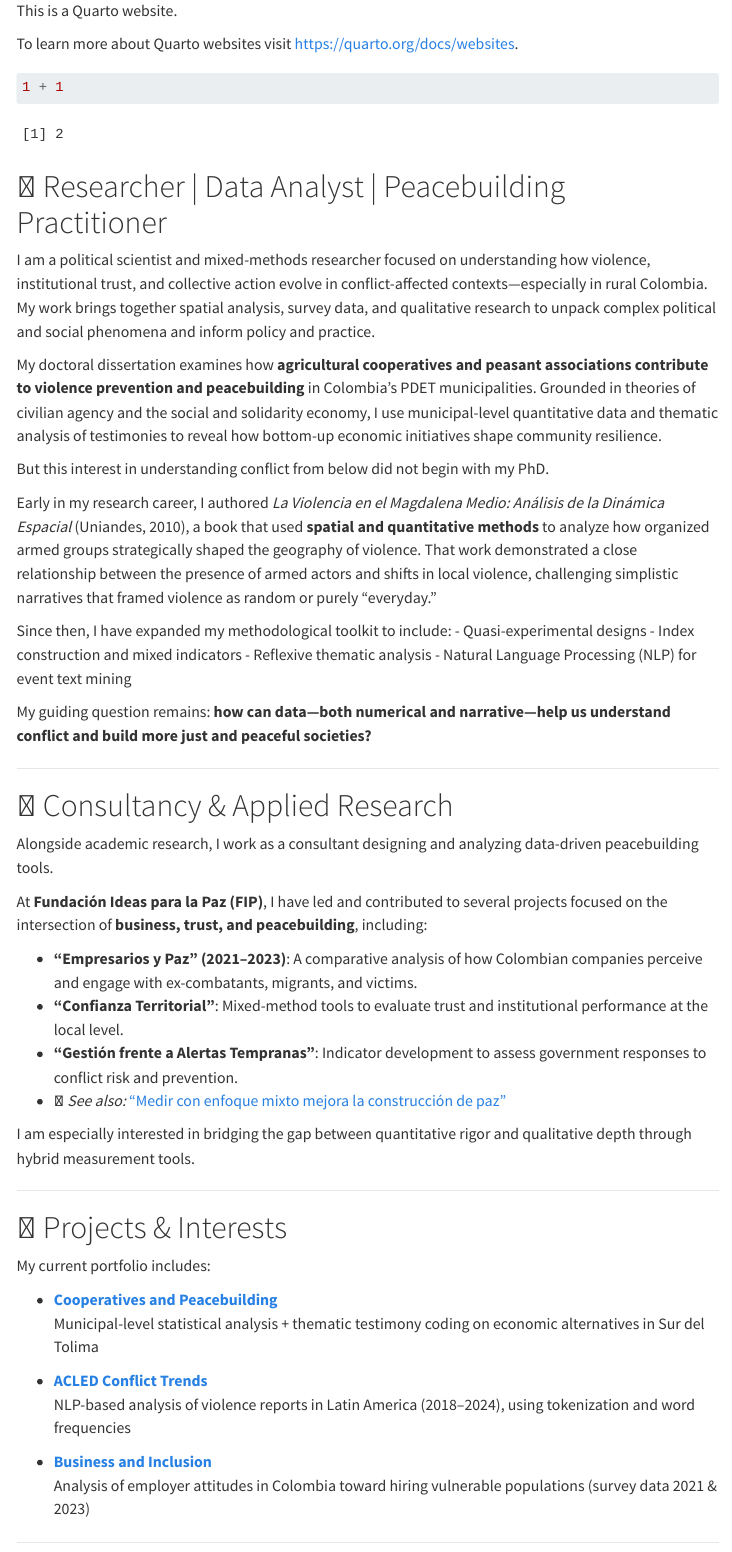
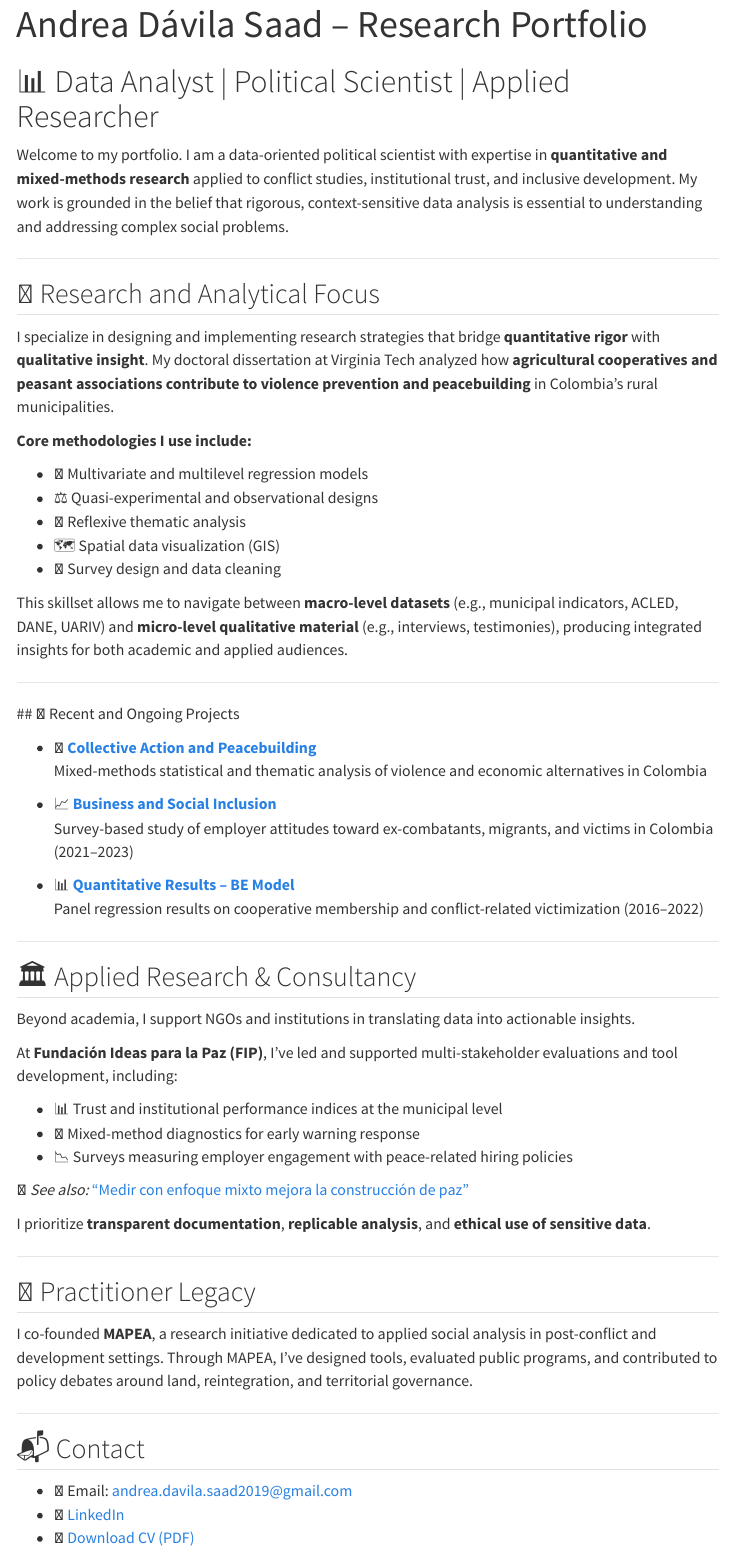
Before and after one commit to andreadavila18/andrea-research-portfolio, a Quarto document (index.qmd): the page in a window 1100 px wide, from 80 px down before the commit and from 20 px down after it. Rendered offline with R 4.5, knitr and Pandoc in place of Quarto, with nearby package versions; menus at the side of the page are left out.

Commit message:
Agrega enlace a resultados cuantitativos en la página principal

````diff
--- a/index.qmd
+++ b/index.qmd
@@ -1,75 +1,69 @@
 ---
-title: "Andrea’s Research Portfolio"
----
-
-This is a Quarto website.
-
-To learn more about Quarto websites visit <https://quarto.org/docs/websites>.
-
-```{r}
-1 + 1
-```
-
----
-title: "Andrea Dávila Saad"
+title: "Andrea Dávila Saad – Research Portfolio"
 format: html
 page-layout: full
 ---
 
-# 🧠 Researcher \| Data Analyst \| Peacebuilding Practitioner
+# 📊 Data Analyst | Political Scientist | Applied Researcher
 
-I am a political scientist and mixed-methods researcher focused on understanding how violence, institutional trust, and collective action evolve in conflict-affected contexts—especially in rural Colombia. My work brings together spatial analysis, survey data, and qualitative research to unpack complex political and social phenomena and inform policy and practice.
+Welcome to my portfolio. I am a data-oriented political scientist with expertise in **quantitative and mixed-methods research** applied to conflict studies, institutional trust, and inclusive development. My work is grounded in the belief that rigorous, context-sensitive data analysis is essential to understanding and addressing complex social problems.
 
-My doctoral dissertation examines how **agricultural cooperatives and peasant associations contribute to violence prevention and peacebuilding** in Colombia’s PDET municipalities. Grounded in theories of civilian agency and the social and solidarity economy, I use municipal-level quantitative data and thematic analysis of testimonies to reveal how bottom-up economic initiatives shape community resilience.
+---
 
-But this interest in understanding conflict from below did not begin with my PhD.
+## 🧠 Research and Analytical Focus
 
-Early in my research career, I authored *La Violencia en el Magdalena Medio: Análisis de la Dinámica Espacial* (Uniandes, 2010), a book that used **spatial and quantitative methods** to analyze how organized armed groups strategically shaped the geography of violence. That work demonstrated a close relationship between the presence of armed actors and shifts in local violence, challenging simplistic narratives that framed violence as random or purely “everyday.”
+I specialize in designing and implementing research strategies that bridge **quantitative rigor** with **qualitative insight**. My doctoral dissertation at Virginia Tech analyzed how **agricultural cooperatives and peasant associations contribute to violence prevention and peacebuilding** in Colombia’s rural municipalities.
 
-Since then, I have expanded my methodological toolkit to include: - Quasi-experimental designs - Index construction and mixed indicators - Reflexive thematic analysis - Natural Language Processing (NLP) for event text mining
+**Core methodologies I use include:**
 
-My guiding question remains: **how can data—both numerical and narrative—help us understand conflict and build more just and peaceful societies?**
+- 🧮 Multivariate and multilevel regression models
+- ⚖️ Quasi-experimental and observational designs
+- 🧠 Reflexive thematic analysis
+- 🗺️ Spatial data visualization (GIS)
+- 🧾 Survey design and data cleaning
 
-------------------------------------------------------------------------
 
-# 💼 Consultancy & Applied Research
+This skillset allows me to navigate between **macro-level datasets** (e.g., municipal indicators, ACLED, DANE, UARIV) and **micro-level qualitative material** (e.g., interviews, testimonies), producing integrated insights for both academic and applied audiences.
 
-Alongside academic research, I work as a consultant designing and analyzing data-driven peacebuilding tools.
+---
 
-At **Fundación Ideas para la Paz (FIP)**, I have led and contributed to several projects focused on the intersection of **business, trust, and peacebuilding**, including:
+ ## 🔬 Recent and Ongoing Projects
 
--   **"Empresarios y Paz" (2021–2023)**: A comparative analysis of how Colombian companies perceive and engage with ex-combatants, migrants, and victims.
--   **"Confianza Territorial"**: Mixed-method tools to evaluate trust and institutional performance at the local level.
--   **"Gestión frente a Alertas Tempranas"**: Indicator development to assess government responses to conflict risk and prevention.
--   📖 *See also:* ["Medir con enfoque mixto mejora la construcción de paz"](https://www.lasillavacia.com/red-de-expertos/red-de-la-paz/medir-con-enfoque-mixto-mejora-la-construccion-de-paz/)
+- 🔗 [**Collective Action and Peacebuilding**](projects/collective-action.qmd)
+  Mixed-methods statistical and thematic analysis of violence and economic alternatives in Colombia
 
-I am especially interested in bridging the gap between quantitative rigor and qualitative depth through hybrid measurement tools.
+- 📈 [**Business and Social Inclusion**](projects/business.qmd)
+  Survey-based study of employer attitudes toward ex-combatants, migrants, and victims in Colombia (2021–2023)
 
-------------------------------------------------------------------------
+- 📊 [**Quantitative Results – BE Model**](projects/quant_results.html)
+  Panel regression results on cooperative membership and conflict-related victimization (2016–2022)
 
-# 📂 Projects & Interests
+---
 
-My current portfolio includes:
+## 🏛️ Applied Research & Consultancy
 
--   [**Cooperatives and Peacebuilding**](projects/cooperatives.qmd)\
-    Municipal-level statistical analysis + thematic testimony coding on economic alternatives in Sur del Tolima
+Beyond academia, I support NGOs and institutions in translating data into actionable insights.
 
--   [**ACLED Conflict Trends**](projects/acled.qmd)\
-    NLP-based analysis of violence reports in Latin America (2018–2024), using tokenization and word frequencies
+At **Fundación Ideas para la Paz (FIP)**, I’ve led and supported multi-stakeholder evaluations and tool development, including:
 
--   [**Business and Inclusion**](projects/business.qmd)\
-    Analysis of employer attitudes in Colombia toward hiring vulnerable populations (survey data 2021 & 2023)
+- 📊 Trust and institutional performance indices at the municipal level
+- 🧾 Mixed-method diagnostics for early warning response
+- 📉 Surveys measuring employer engagement with peace-related hiring policies
 
-------------------------------------------------------------------------
+📰 *See also:* ["Medir con enfoque mixto mejora la construcción de paz"](https://www.lasillavacia.com/red-de-expertos/red-de-la-paz/medir-con-enfoque-mixto-mejora-la-construccion-de-paz/)
 
-# 🧭 Practitioner & Legacy
+I prioritize **transparent documentation**, **replicable analysis**, and **ethical use of sensitive data**.
 
-I co-founded **MAPEA**, a consulting and research initiative I built with my father, whose legacy continues to shape my professional path. MAPEA supports institutions working on reintegration, rural development, and post-conflict recovery. Our mission is rooted in meaningful, evidence-based contributions to peacebuilding and territorial governance.
+---
 
-------------------------------------------------------------------------
+## 🧭 Practitioner Legacy
 
-# 📬 Contact
+I co-founded **MAPEA**, a research initiative dedicated to applied social analysis in post-conflict and development settings. Through MAPEA, I’ve designed tools, evaluated public programs, and contributed to policy debates around land, reintegration, and territorial governance.
 
--   📧 Email: \[andrea.davila.saad2019\@gmail.com\]\
--   💼 [LinkedIn](https://linkedin.com/in/yourprofile)\
--   📄 [CV (PDF)](CV_AndreaDavilaSaad.pdf)
+---
+
+## 📬 Contact
+
+- 📧 Email: andrea.davila.saad2019@gmail.com
+- 💼 [LinkedIn](https://linkedin.com/in/yourprofile)
+- 📄 [Download CV (PDF)](CV_AndreaDavilaSaad.pdf)
````
Also changed, not shown: docs/search.json, 1 other file.
